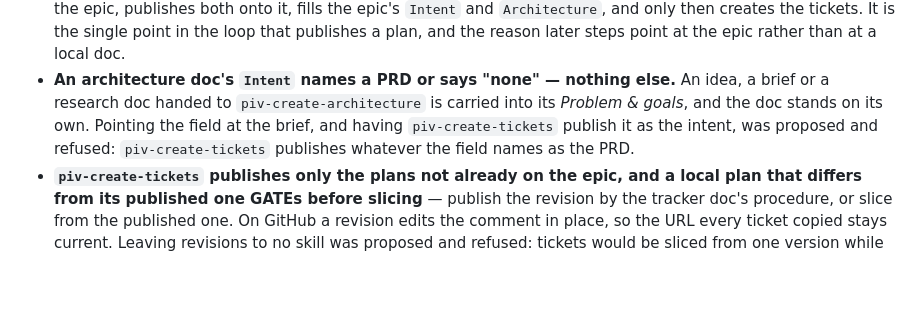
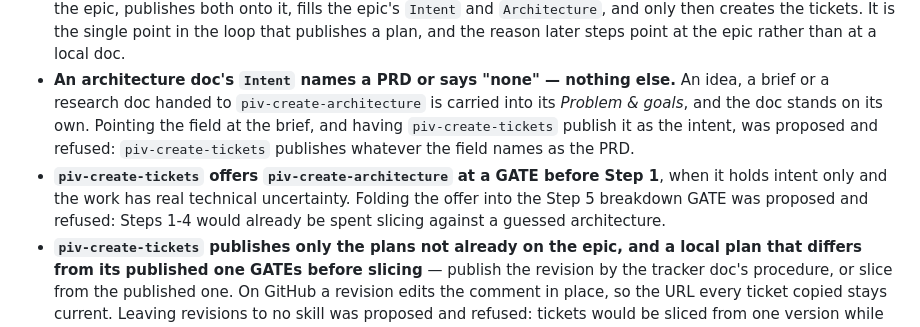
Before and after one commit to fabianosobreira/piv-pipeline, a Markdown page: docs/MEMORY.md, the part around the change. Drawn GitHub-style; blank space fills up the shorter version.

Commit message:
feat: offer the architecture step at a gate before slicing intent alone
The guard's offer of piv-create-architecture had no GATE and clashed
with the non-interactive mode. It is now asked before Step 1, so no
slicing is spent against a guessed architecture.

```diff
--- a/docs/MEMORY.md
+++ b/docs/MEMORY.md
@@ -8,6 +8,7 @@ Decisions the maintainer ruled on, recorded so a later session doesn't re-propos
 - **The epic is `piv-create-tickets`' output, never the planning skills' input.** On an existing product, `piv-create-prd` and `piv-create-architecture` take whatever document carries the context — a research doc, a decision plan, the product's docs — and never name an epic as their input.
 - **`piv-create-tickets` is where the epic is born.** It takes the local PRD and architecture doc as input, creates the epic, publishes both onto it, fills the epic's `Intent` and `Architecture`, and only then creates the tickets. It is the single point in the loop that publishes a plan, and the reason later steps point at the epic rather than at a local doc.
 - **An architecture doc's `Intent` names a PRD or says "none" — nothing else.** An idea, a brief or a research doc handed to `piv-create-architecture` is carried into its *Problem & goals*, and the doc stands on its own. Pointing the field at the brief, and having `piv-create-tickets` publish it as the intent, was proposed and refused: `piv-create-tickets` publishes whatever the field names as the PRD.
+- **`piv-create-tickets` offers `piv-create-architecture` at a GATE before Step 1**, when it holds intent only and the work has real technical uncertainty. Folding the offer into the Step 5 breakdown GATE was proposed and refused: Steps 1-4 would already be spent slicing against a guessed architecture.
 - **`piv-create-tickets` publishes only the plans not already on the epic, and a local plan that differs from its published one GATEs before slicing** — publish the revision by the tracker doc's procedure, or slice from the published one. On GitHub a revision edits the comment in place, so the URL every ticket copied stays current. Leaving revisions to no skill was proposed and refused: tickets would be sliced from one version while their header points at the other.
 - **`piv-implement-ticket` names `piv-review-changes` flatly instead of offering a menu.** That asymmetry with the other six skills is deliberate, not an oversight — do not normalize it.
 
```
Also changed, not shown: 1 other file.
